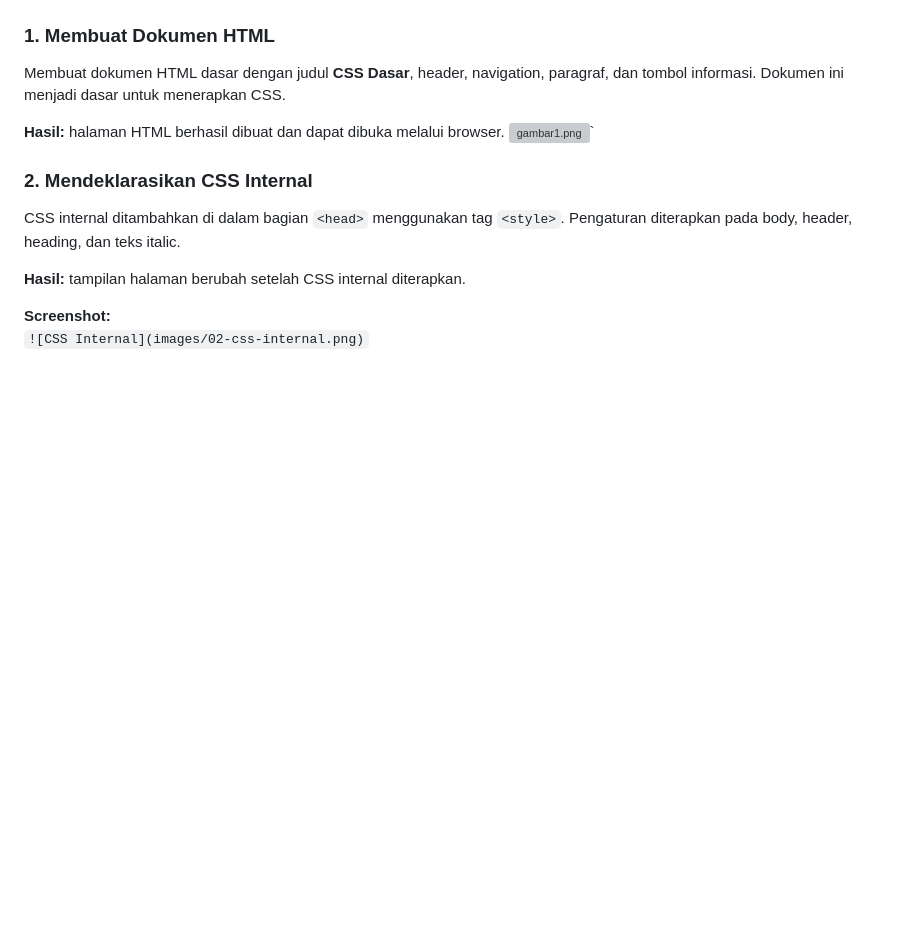
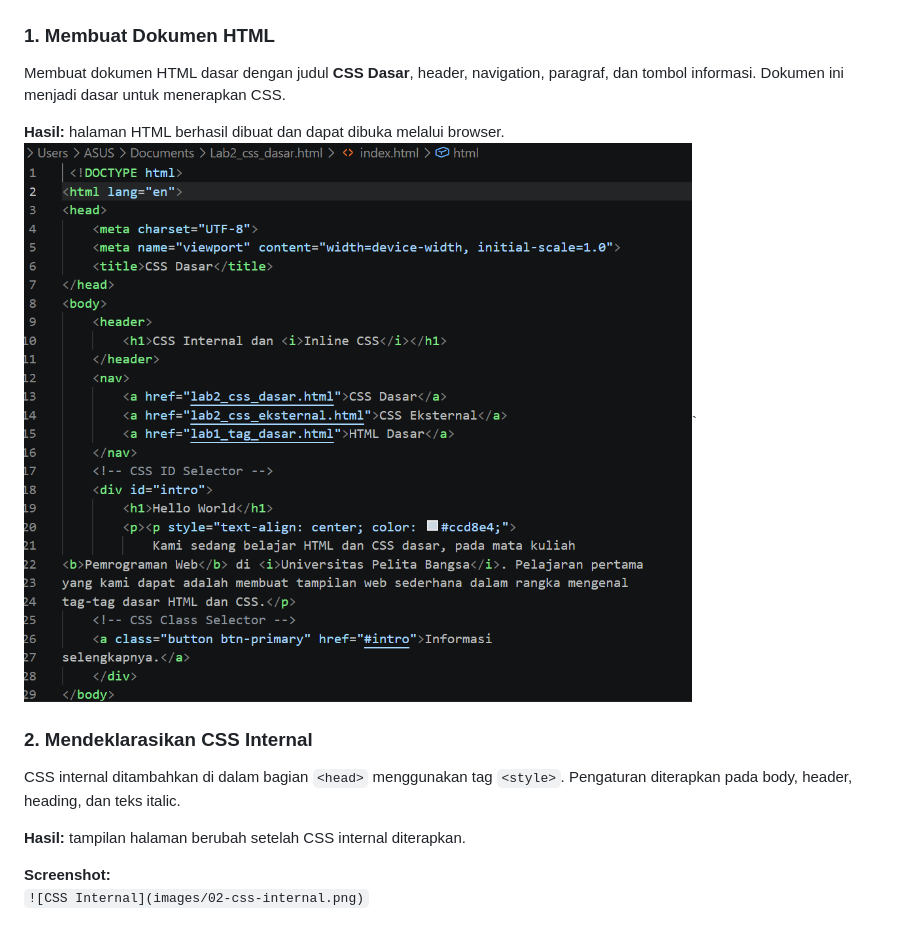
Before and after one commit to ameliafutri071007-boop/Lab3Web, a Markdown page: README.md, the part around the change. Drawn GitHub-style; blank space fills up the shorter version; grey boxes are pictures that could not be loaded.

Commit message:
Fix image path in HTML document section
Updated image path in README.md from 'images' to 'ss'.

```diff
--- a/README.md
+++ b/README.md
@@ -31,7 +31,7 @@ Lab3Web/
 Membuat dokumen HTML dasar dengan judul **CSS Dasar**, header, navigation, paragraf, dan tombol informasi. Dokumen ini menjadi dasar untuk menerapkan CSS.
 
 **Hasil:** halaman HTML berhasil dibuat dan dapat dibuka melalui browser.
-![gambar1.png](images/gambar1.png)`
+![gambar1.png](ss/gambar1.png)`
 
 ### 2. Mendeklarasikan CSS Internal
 CSS internal ditambahkan di dalam bagian `<head>` menggunakan tag `<style>`. Pengaturan diterapkan pada body, header, heading, dan teks italic.
```
